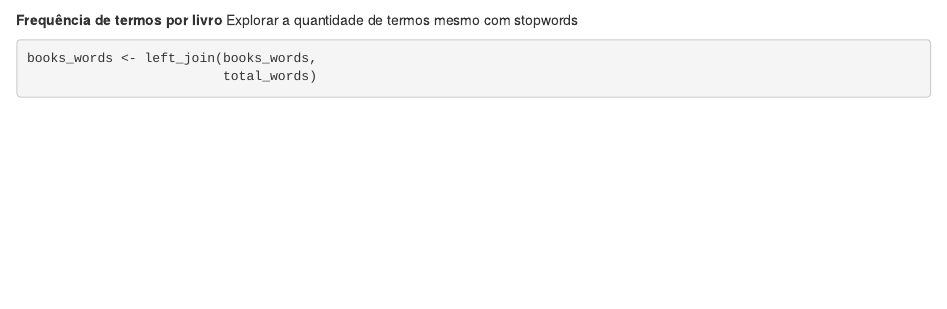
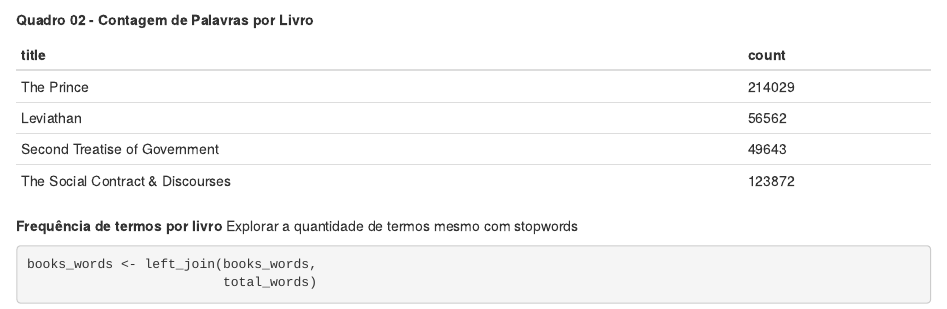
Before and after one commit to santosalineams/proj_01_analise_texto, an R Markdown document (projeto_01_eda.Rmd): the page in a window 1100 px wide, from 2420 px down. Rendered offline with R 4.5, knitr and Pandoc, with nearby package versions; some code elsewhere in the file could not run offline.

Commit message:
Update projeto_01_eda.Rmd

````diff
--- a/projeto_01_eda.Rmd
+++ b/projeto_01_eda.Rmd
@@ -95,7 +95,14 @@ total_words <- books_words %>%
 
 total_words
 ```
+**Quadro 02 - Contagem de Palavras por Livro**
 
+|  title                               	| count 	|
+|-------------------------------------	|--------	|
+| The Prince                           	| 214029	|
+| Leviathan                            	|  56562 	|
+| Second Treatise of Government        	|  49643	|
+| The Social Contract &amp; Discourses 	| 123872 	|
 **Frequência de termos por livro**
 Explorar a quantidade de termos mesmo com stopwords
 
````
